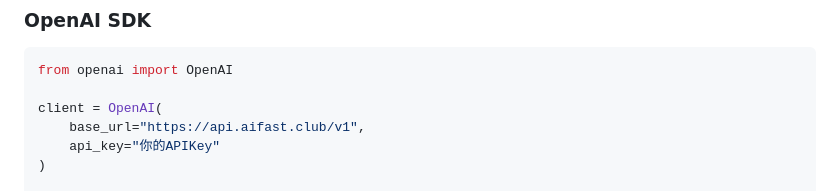
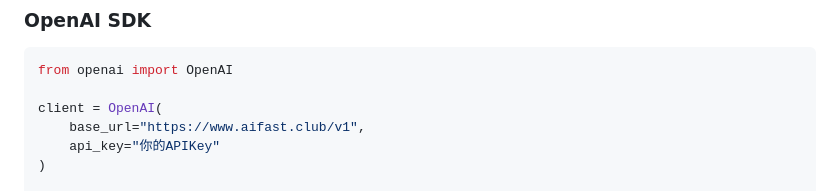
Before and after one commit to KKWANG4444/AI-API-Stability-Tracker, a Markdown page: price-guide.md, the part around the change. GitHub-like rendering.

Commit message:
fix: api.aifast.club -> www.aifast.club (price-guide.md)

```diff
--- a/price-guide.md
+++ b/price-guide.md
@@ -148,7 +148,7 @@
 from openai import OpenAI
 
 client = OpenAI(
-    base_url="https://api.aifast.club/v1",
+    base_url="https://www.aifast.club/v1",
     api_key="你的APIKey"
 )
 
```
